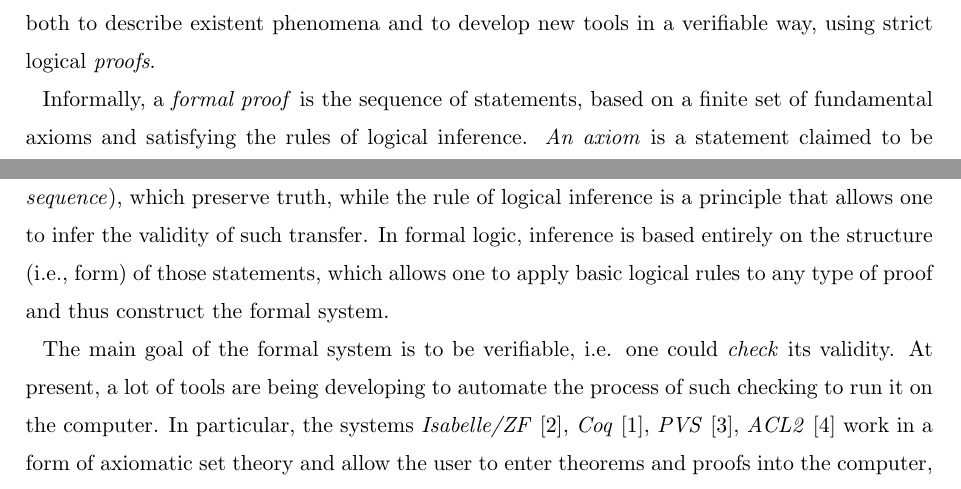
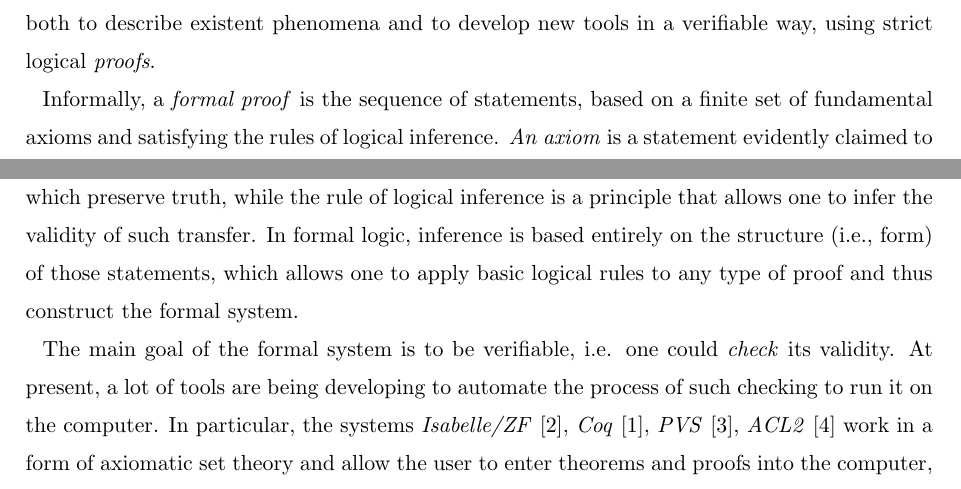
Before and after one commit to ajuszkowski/seminar_paper, a LaTeX thesis (cs-seminar.tex): two parts of pages 1 and 2 of 6, joined at a grey line, cut so that both start at the same text. Compiled offline with pdfLaTeX; a LaTeX package or settings file that is missing is left out.

Commit message:
Consider commentaire num. 12 de M. Rybicki regarding Intruduction section.

```diff
--- a/cs-seminar.tex
+++ b/cs-seminar.tex
@@ -47,9 +47,10 @@ Modern world cannot be imagined without mathematics. Almost every human technica
 % //from wiki:
 % More generally, the foundations of mathematics can be described as the study of basic mathematical concepts (number, geometrical figure, set, function, etc.) and how they form hierarchies of more complex structures and concepts, especially the fundamentally important constructions that form the language of mathematics (formulae, theories and their models giving a meaning to formulae, definitions, proofs, algorithms, etc.) also called metamathematical concepts, with an eye to the philosophical aspects and the unity of mathematics.
 
-Informally, a \textit{formal proof} is the sequence of statements, based on a finite set of fundamental axioms and satisfying the rules of logical inference. \textit{An axiom} is a statement claimed to be true evidently. \textit{A logical inference} is a transfer from one statement (\textit{premise}) to another (\textit{consequence}), which preserve truth, while the rule of logical inference is a principle that allows one to infer the validity of such transfer.
+Informally, a \textit{formal proof} is the sequence of statements, based on a finite set of fundamental axioms and satisfying the rules of logical inference. \textit{An axiom} is a statement evidently claimed to be true. \textit{A logical inference} is a transfer from one statement (\textit{premise}) to another (\textit{consequence}), which preserve truth, while the rule of logical inference is a principle that allows one to infer the validity of such transfer.
 % 9., 11., 13. Determiners: new or generic info --> a(n)\\This noun/noun phrase is new or unknown information and should signalled with the indefinite article a or an, if the noun is countable, or without an article, if the noun is uncountable.\\The indefinite article is also used in general references, i.e., the word refers to any member of a group.\\Examples\\I need a pen (Any pen will do as long as it works).\An mp3-player is a device ...
 % 10. Partitive structure requires "a(n)" + of\\Uncountable and plural countable nouns postmodified with partitive of-phrases function as generics. Such forms require an indefinite article (a/an) or zero article.\\Examples\\A glass of water can save a life.\Smoking a pack of cigarettes a day is not unusual for heavy smokers.\This device complies with a set of industry standards.
+% 12. Adverb in wrong place\\Adverbs can only occur in three different positions in an English sentence:\\1) After the verb "to be"\\2) Before the main verb (predikaattiverbi)\\3) Between the auxiliary verb (apuverbi) and the main verb.
 In formal logic, inference is based entirely on the structure (i.e., form) of those statements, which allows one to apply basic logical rules to any type of proof and thus construct the formal system.
 
 The main goal of the formal system is to be verifiable, i.e. one could \textit{check} its validity. At present, a lot of tools are being developing to automate the process of such checking to run it on the computer. In particular, the systems \textit{Isabelle/ZF}~\cite{tool_Isabelle}, \textit{Coq}~\cite{tool_Coq}, \textit{PVS}~\cite{tool_Pvs}, \textit{ACL2}~\cite{tool_Acl} work in a form of axiomatic set theory and allow the user to enter theorems and proofs into the computer, which then verifies that the proof is correct (these are also called sometimes 'proof assistants').
```
